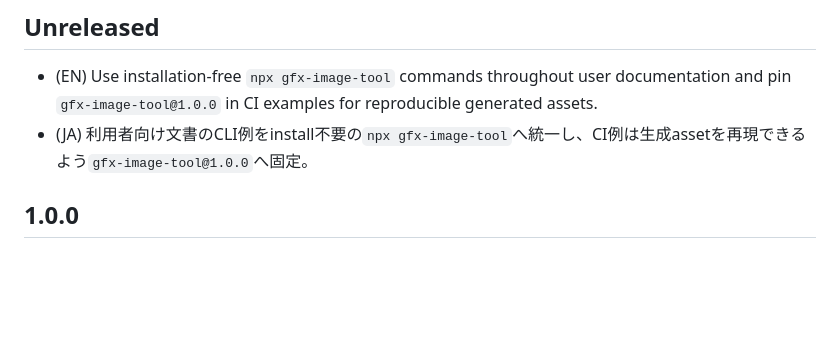
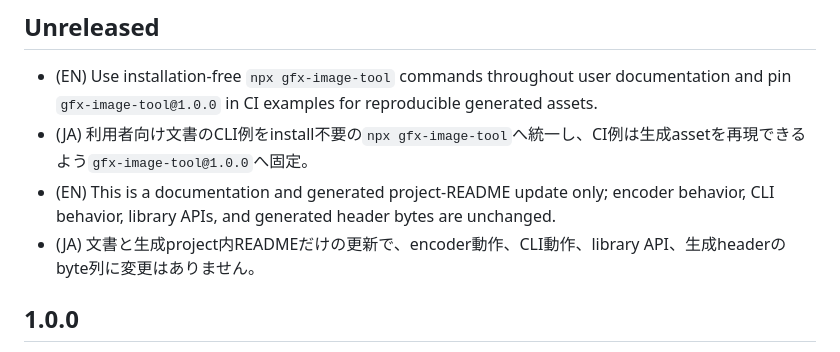
Before and after one commit to tanakamasayuki/GfxImageToolJs, a Markdown page: CHANGELOG.md, the part around the change. Drawn GitHub-style; blank space fills up the shorter version.

Commit message:
feat: update changelog to clarify that changes are documentation-only with no impact on functionality

```diff
--- a/CHANGELOG.md
+++ b/CHANGELOG.md
@@ -4,6 +4,8 @@
 
 - (EN) Use installation-free `npx gfx-image-tool` commands throughout user documentation and pin `gfx-image-tool@1.0.0` in CI examples for reproducible generated assets.
 - (JA) 利用者向け文書のCLI例をinstall不要の`npx gfx-image-tool`へ統一し、CI例は生成assetを再現できるよう`gfx-image-tool@1.0.0`へ固定。
+- (EN) This is a documentation and generated project-README update only; encoder behavior, CLI behavior, library APIs, and generated header bytes are unchanged.
+- (JA) 文書と生成project内READMEだけの更新で、encoder動作、CLI動作、library API、生成headerのbyte列に変更はありません。
 
 ## 1.0.0
 
```
